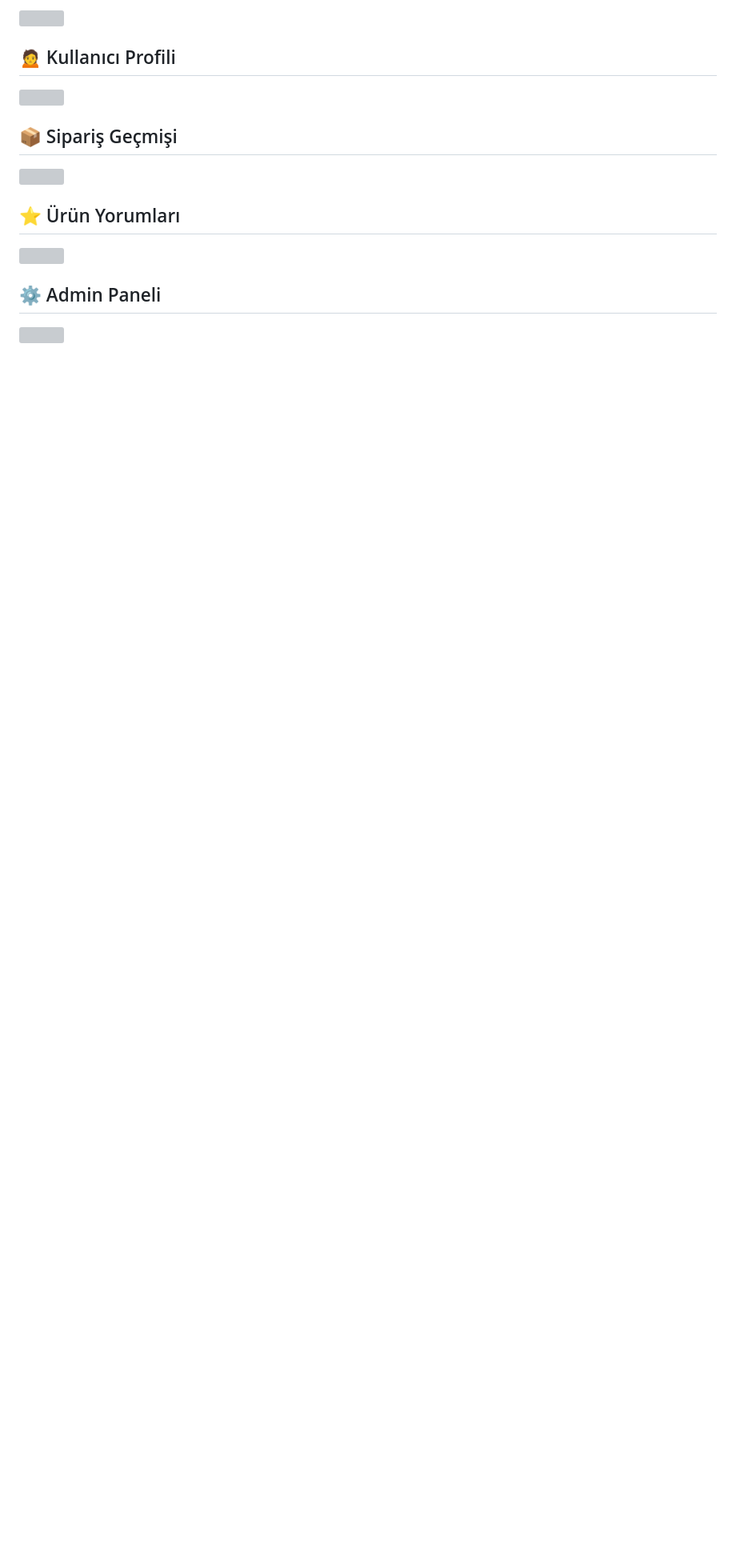
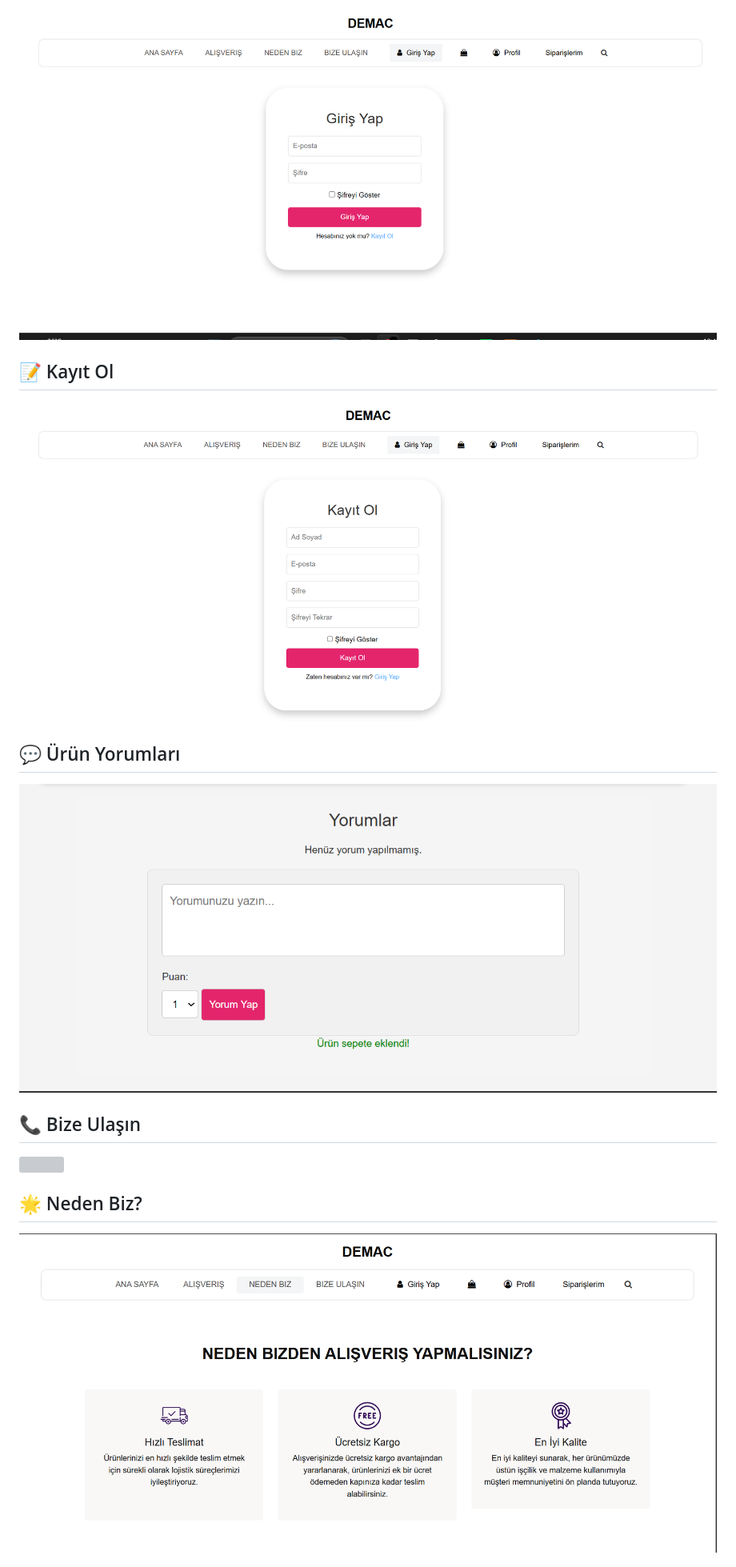
Before and after one commit to elifkrcm/php-kozmatik_e-ticaret_sitesi, a Markdown page: README.md, the part around one of its changes. Shown at 80% size. GitHub-like rendering; blank space fills up the shorter version; grey boxes are pictures that could not be loaded.

```diff
--- a/README.md
+++ b/README.md
@@ -246,13 +258,13 @@ Bu proje geliştirilirken aşağıdaki konular aktif olarak kullanılmıştır.
 
-![](screenshot/Ekran%20görüntüsü%202026-06-06%20124249.png)
+![](screenshot/giriş_yap.png)
 
-## 🙍 Kullanıcı Profili
+## 📝 Kayıt Ol
 
-![](screenshot/Ekran%20görüntüsü%202026-06-06%20124307.png)
+![](screenshot/kayıt_ol.png)
 
-## 📦 Sipariş Geçmişi
+## 💬 Ürün Yorumları
 
-![](screenshot/Ekran%20görüntüsü%202026-06-06%20124326.png)
+![](screenshot/yorumlar.png)
 
-## ⭐ Ürün Yorumları
+## 📞 Bize Ulaşın
 
@@ -260,5 +272,5 @@ Bu proje geliştirilirken aşağıdaki konular aktif olarak kullanılmıştır.
 
-## ⚙️ Admin Paneli
+## 🌟 Neden Biz?
 
-![](screenshot/Ekran%20görüntüsü%202026-06-06%20124405.png)
+![](screenshot/neden_biz.png)
 
```
Also changed, not shown: other parts of README.md (+52 -55 lines).
